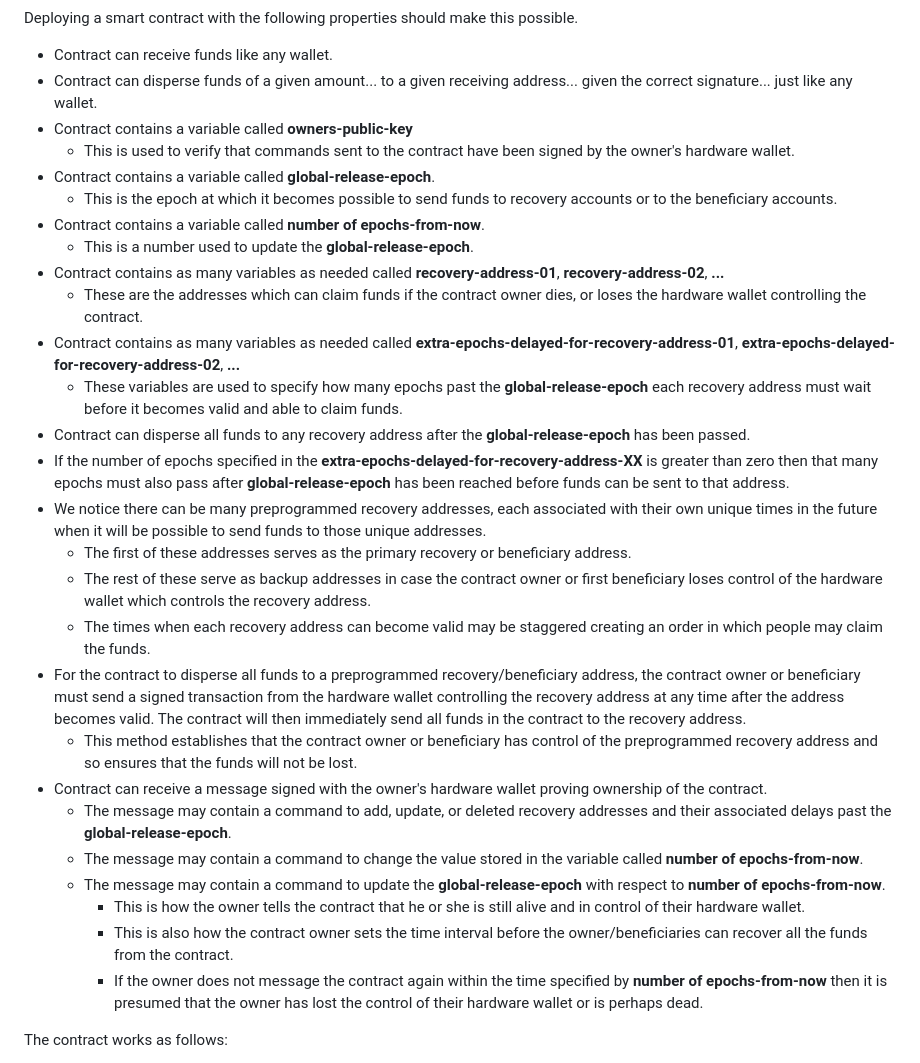
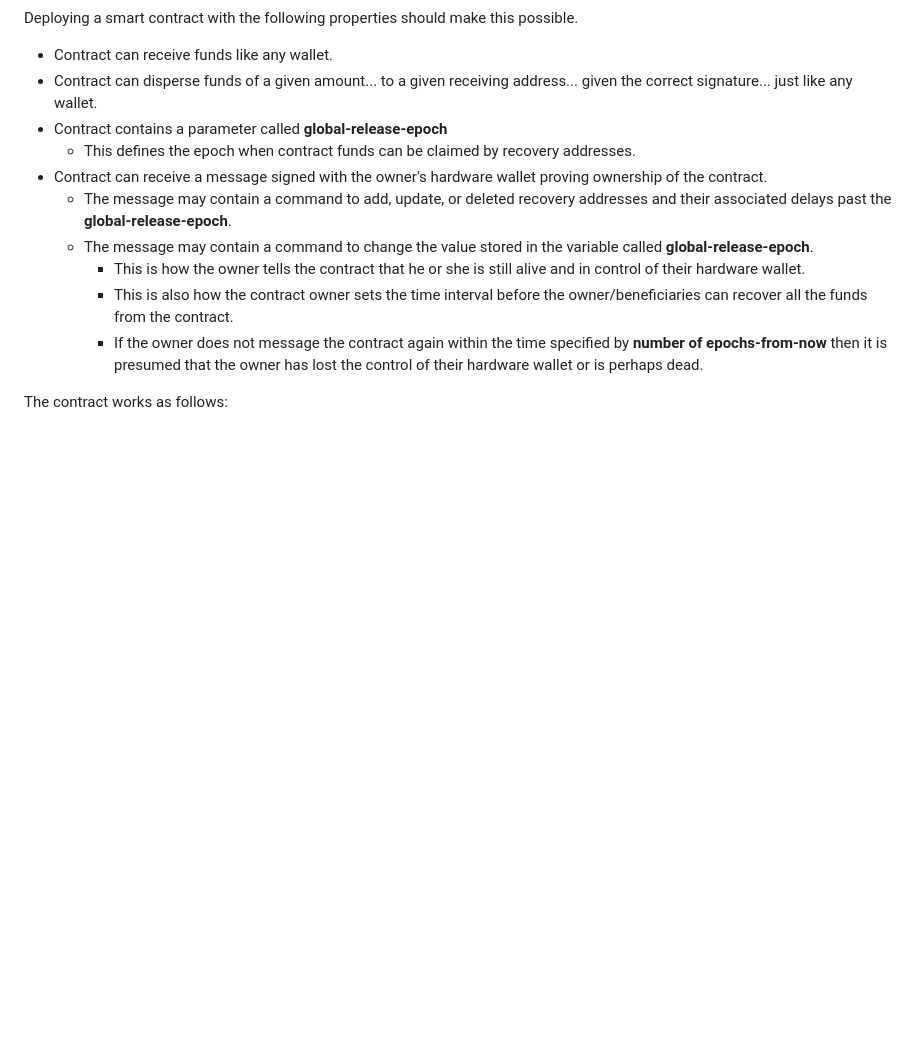
Before and after one commit to johnshearing/SmartWallet, a Markdown page: README.md, the part around the change. GitHub-like rendering; blank space fills up the shorter version.

```diff
--- a/README.md
+++ b/README.md
@@ -27,28 +27,11 @@ No one we need to trust.
 Deploying a smart contract with the following properties should make this possible.
 * Contract can receive funds like any wallet.
 * Contract can disperse funds of a given amount... to a given receiving address... given the correct signature... just like any wallet.
-* Contract contains a variable called **owners-public-key**
-  * This is used to verify that commands sent to the contract have been signed by the owner's hardware wallet.
-* Contract contains a variable called **global-release-epoch**.
-  * This is the epoch at which it becomes possible to send funds to recovery accounts or to the beneficiary accounts.
-* Contract contains a variable called **number of epochs-from-now**.
-  * This is a number used to update the **global-release-epoch**.
-* Contract contains as many variables as needed called **recovery-address-01**, **recovery-address-02**, **...**
-  * These are the addresses which can claim funds if the contract owner dies, or loses the hardware wallet controlling the contract.
-* Contract contains as many variables as needed called **extra-epochs-delayed-for-recovery-address-01**, **extra-epochs-delayed-for-recovery-address-02**, **...**
-  * These variables are used to specify how many epochs past the **global-release-epoch** each recovery address must wait before it becomes valid and able to claim funds.
-* Contract can disperse all funds to any recovery address after the **global-release-epoch** has been passed.
-* If the number of epochs specified in the **extra-epochs-delayed-for-recovery-address-XX** is greater than zero then that many epochs must also pass after **global-release-epoch** has been reached before funds can be sent to that address.
-* We notice there can be many preprogrammed recovery addresses, each associated with their own unique times in the future when it will be possible to send funds to those unique addresses.
-  * The first of these addresses serves as the primary recovery or beneficiary address.
-  * The rest of these serve as backup addresses in case the contract owner or first beneficiary loses control of the hardware wallet which controls the recovery address.
-  * The times when each recovery address can become valid may be staggered creating an order in which people may claim the funds.
-* For the contract to disperse all funds to a preprogrammed recovery/beneficiary address, the contract owner or beneficiary must send a signed transaction from the hardware wallet controlling the recovery address at any time after the address becomes valid. The contract will then immediately send all funds in the contract to the recovery address.
-  * This method establishes that the contract owner or beneficiary has control of the preprogrammed recovery address and so ensures that the funds will not be lost.
+* Contract contains a parameter called **global-release-epoch**
+  * This defines the epoch when contract funds can be claimed by recovery addresses.
 * Contract can receive a message signed with the owner's hardware wallet proving ownership of the contract.
   * The message may contain a command to add, update, or deleted recovery addresses and their associated delays past the **global-release-epoch**.
-  * The message may contain a command to change the value stored in the variable called **number of epochs-from-now**.
-  * The message may contain a command to update the **global-release-epoch** with respect to **number of epochs-from-now**.
+  * The message may contain a command to change the value stored in the variable called **global-release-epoch**.
     * This is how the owner tells the contract that he or she is still alive and in control of their hardware wallet.
     * This is also how the contract owner sets the time interval before the owner/beneficiaries can recover all the funds from the contract.
     * If the owner does not message the contract again within the time specified by **number of epochs-from-now** then it is presumed that the owner has lost the control of their hardware wallet or is perhaps dead.
```
